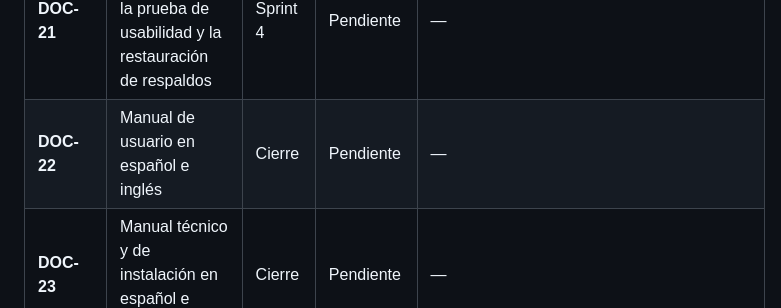
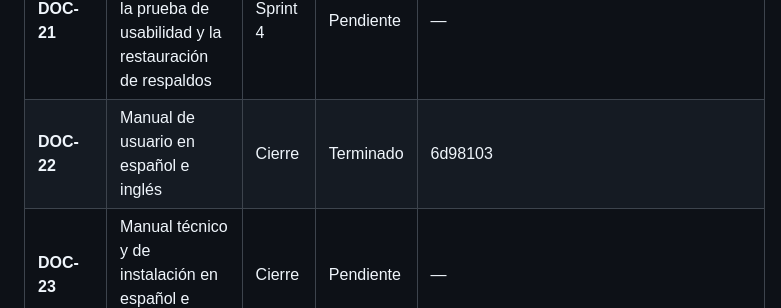
Before and after one commit to Aryannext/El-taller-ines, a Markdown page: docs/00-scrum/product-backlog.md, the part around the change. Drawn GitHub-style.

Commit message:
docs(DOC-22): el manual de usuario queda terminado en el backlog
Co-Authored-By: Claude Opus 5 <noreply@anthropic.com>

```diff
--- a/docs/00-scrum/product-backlog.md
+++ b/docs/00-scrum/product-backlog.md
@@ -61,7 +61,7 @@ Los documentos del Sprint 1 se adelantaron: se terminaron el 13 y el 14 de septi
 | **DOC-19** | Especificación técnica | Sprint 2 | Terminado | 4d62070 |
 | **DOC-20** | Plan de pruebas | Sprint 2 | Terminado | bc02a90 |
 | **DOC-21** | Informe de pruebas, con la prueba de usabilidad y la restauración de respaldos | Sprint 4 | Pendiente | — |
-| **DOC-22** | Manual de usuario en español e inglés | Cierre | Pendiente | — |
+| **DOC-22** | Manual de usuario en español e inglés | Cierre | Terminado | 6d98103 |
 | **DOC-23** | Manual técnico y de instalación en español e inglés | Cierre | Pendiente | — |
 | **DOC-24** | Presentación y ensayo de la sustentación | Cierre | Pendiente | — |
 
```
